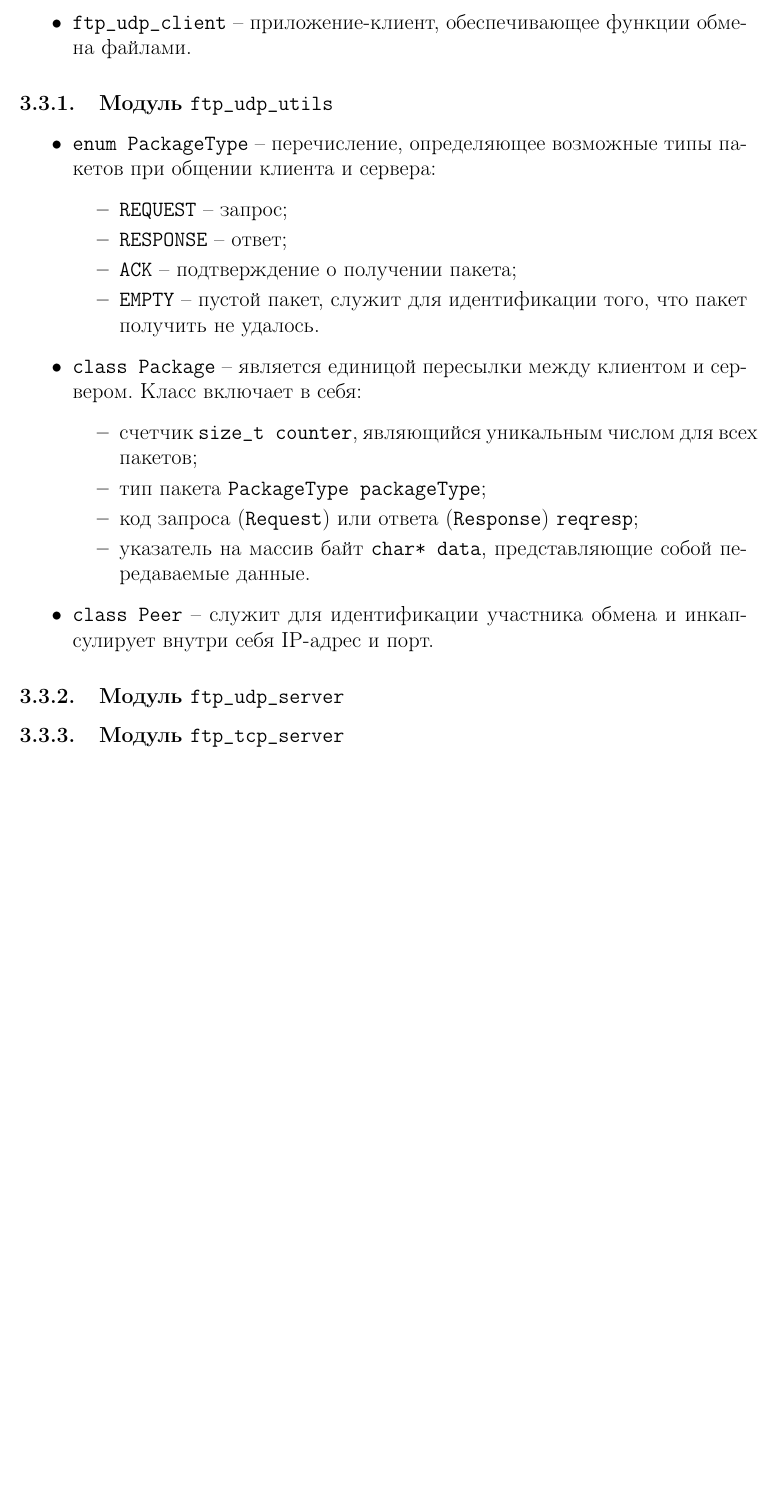
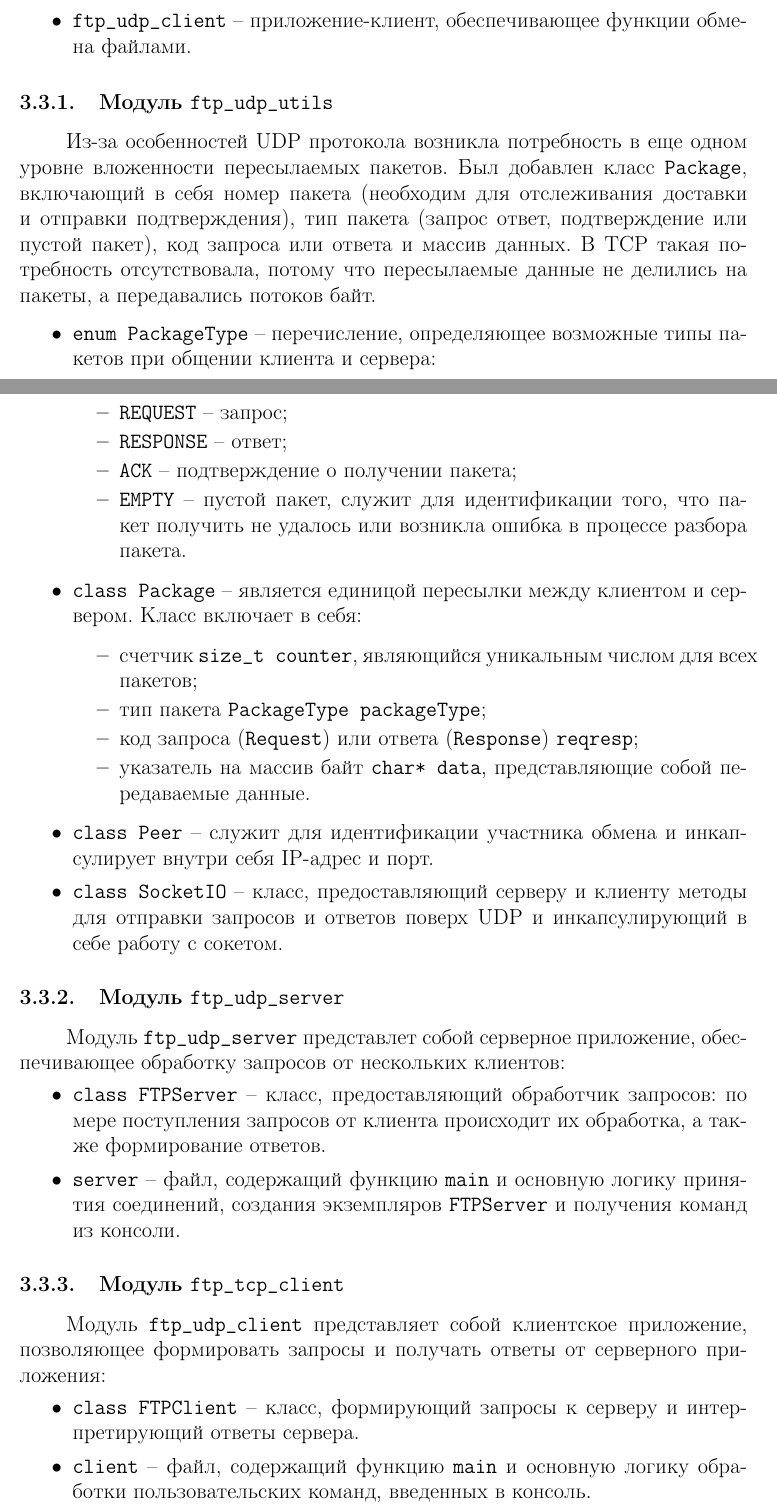
Before and after one commit to vaddya/computer-networks, a LaTeX document (networks/report/report.tex): part of page 7 of 8 before the commit and two parts of pages 7 and 8 of 10 after it, the two joined at a grey line, cut so that both start at the same text, the shorter picture padded with empty space. Compiled offline with pdfLaTeX.

Commit message:
add uml & description

```diff
--- a/networks/report/report.tex
+++ b/networks/report/report.tex
@@ -170,13 +189,15 @@
 
 \subsubsection{Модуль \code{ftp_udp_utils}}
 
+Из-за особенностей UDP протокола возникла потребность в еще одном уровне вложенности пересылаемых пакетов. Был добавлен класс \code{Package}, включающий в себя номер пакета (необходим для отслеживания доставки и отправки подтверждения), тип пакета (запрос ответ, подтверждение или пустой пакет), код запроса или ответа и массив данных. В TCP такая потребность отсутствовала, потому что пересылаемые данные не делились на пакеты, а передавались потоков байт.
+
 \begin{itemize}
-		\item \code{enum PackageType} -- перечисление, определяющее возможные типы пакетов при общении клиента и сервера:
+	\item \code{enum PackageType} -- перечисление, определяющее возможные типы пакетов при общении клиента и сервера:
 	\begin{itemize}
 		\item \code{REQUEST} -- запрос;
 		\item \code{RESPONSE} -- ответ;
 		\item \code{ACK} -- подтверждение о получении пакета;
-		\item \code{EMPTY} -- пустой пакет, служит для идентификации того, что пакет получить не удалось.
+		\item \code{EMPTY} -- пустой пакет, служит для идентификации того, что пакет получить не удалось или возникла ошибка в процессе разбора пакета.
 	\end{itemize}
 	\item \code{class Package} -- является единицой пересылки между клиентом и сервером. Класс включает в себя:
 	\begin{itemize}
@@ -186,11 +207,24 @@
 		\item указатель на массив байт \code{char* data}, представляющие собой передаваемые данные.
 	\end{itemize}
 	\item \code{class Peer} -- служит для идентификации участника обмена и инкапсулирует внутри себя IP-адрес и порт.
+	\item \code{class SocketIO} -- класс, предоставляющий серверу и клиенту методы для отправки запросов и ответов поверх UDP и инкапсулирующий в себе работу с сокетом.
 \end{itemize}
 
 \subsubsection{Модуль \code{ftp_udp_server}}
 
-\subsubsection{Модуль \code{ftp_tcp_server}}
+Модуль \code{ftp_udp_server} представлет собой серверное приложение, обеспечивающее обработку запросов от нескольких клиентов:
+\begin{itemize}
+	\item \code{class FTPServer} -- класс, предоставляющий обработчик запросов: по мере поступления запросов от клиента происходит их обработка, а также формирование ответов.
+	\item \code{server} -- файл, содержащий функцию \code{main} и основную логику принятия соединений, создания экземпляров \code{FTPServer} и получения команд из консоли.
+\end{itemize}
+
+\subsubsection{Модуль \code{ftp_tcp_client}}
+
+Модуль \code{ftp_udp_client} представляет собой клиентское приложение, позволяющее формировать запросы и получать ответы от серверного приложения:
+\begin{itemize}
+	\item \code{class FTPClient} -- класс, формирующий запросы к серверу и интерпретирующий ответы сервера.
+	\item \code{client} -- файл, содержащий функцию \code{main} и основную логику обработки пользовательских команд, введенных в консоль.
+\end{itemize}
 
 \section{Особенности реализации}
 
```
Also changed, not shown: networks/report/pics/uml.png (added), networks/report/report.tex (25 more changed lines).
